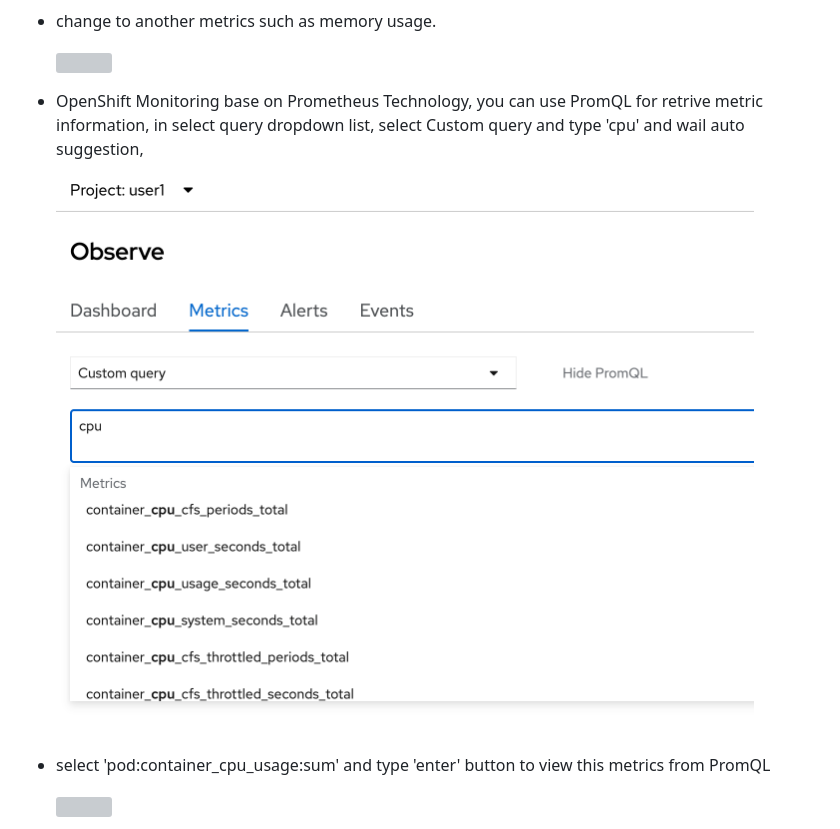
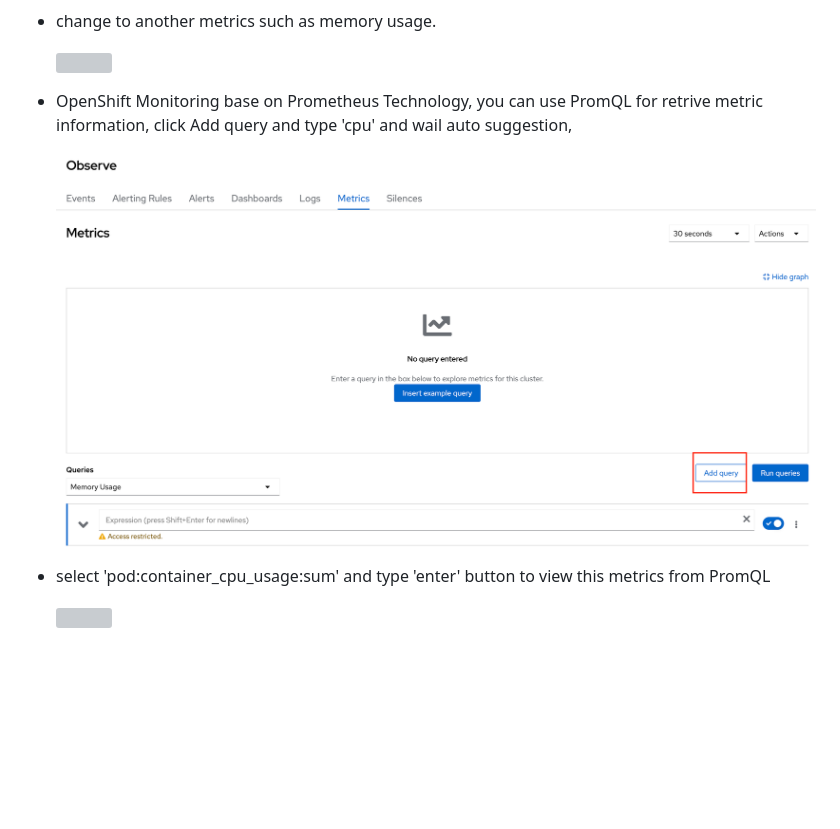
Before and after one commit to chatapazar/best-practice-2025, a Markdown page: monitor.md, the part around the change printed below. Rendered like a GitHub page; pictures changed too: images/mon_8.png; blank space fills up the shorter version; grey boxes are pictures that could not be loaded.

```diff
--- a/monitor.md
+++ b/monitor.md
@@ -44,7 +44,7 @@
 
   ![](images/mon_7.png)
 
-- OpenShift Monitoring base on Prometheus Technology, you can use PromQL for retrive metric information, in select query dropdown list, select Custom query and type 'cpu' and wail auto suggestion,
+- OpenShift Monitoring base on Prometheus Technology, you can use PromQL for retrive metric information, click Add query and type 'cpu' and wail auto suggestion,
 
   ![](images/mon_8.png)
 
```
Also changed, not shown: other parts of monitor.md (+1 -1 lines), 1 other file.
